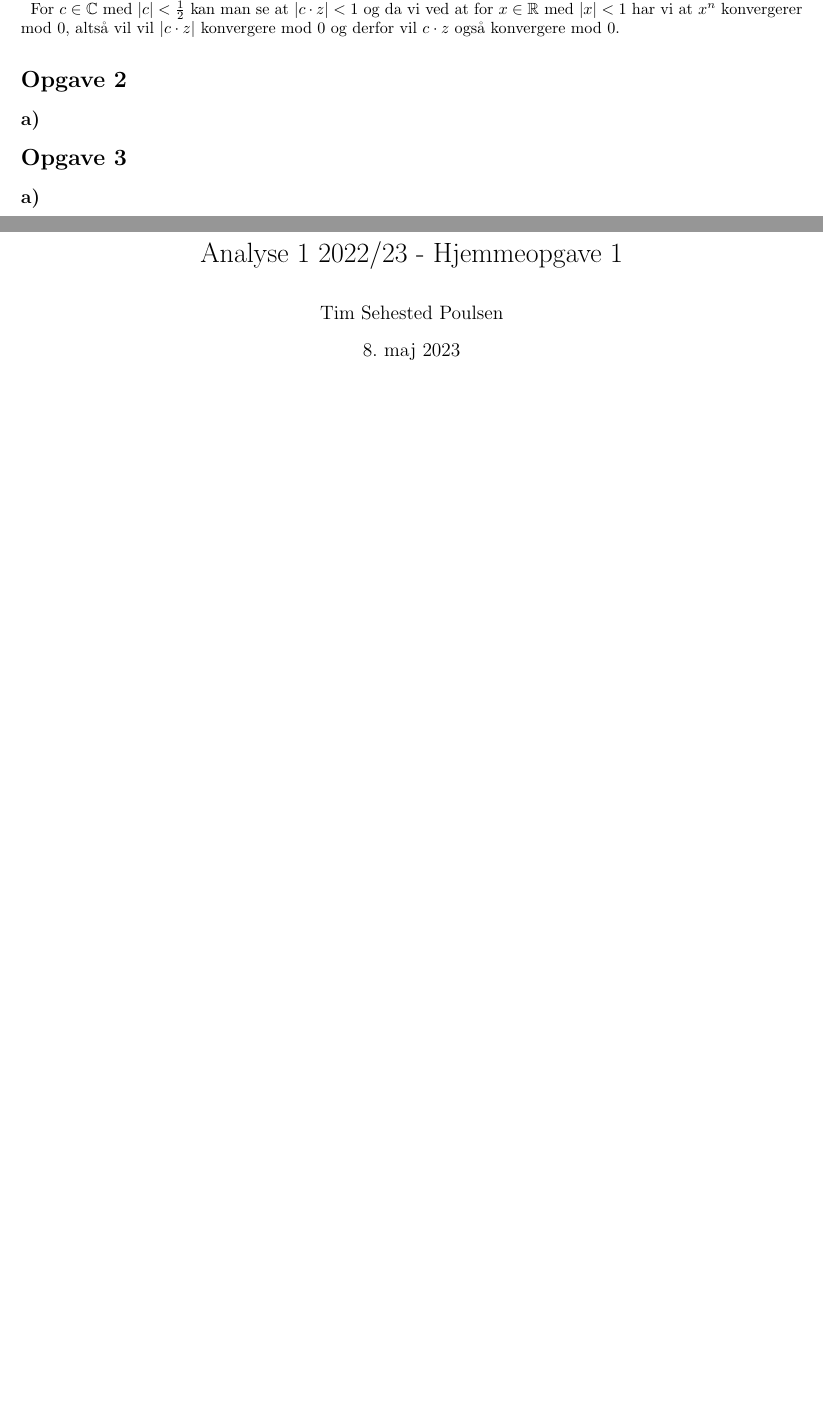
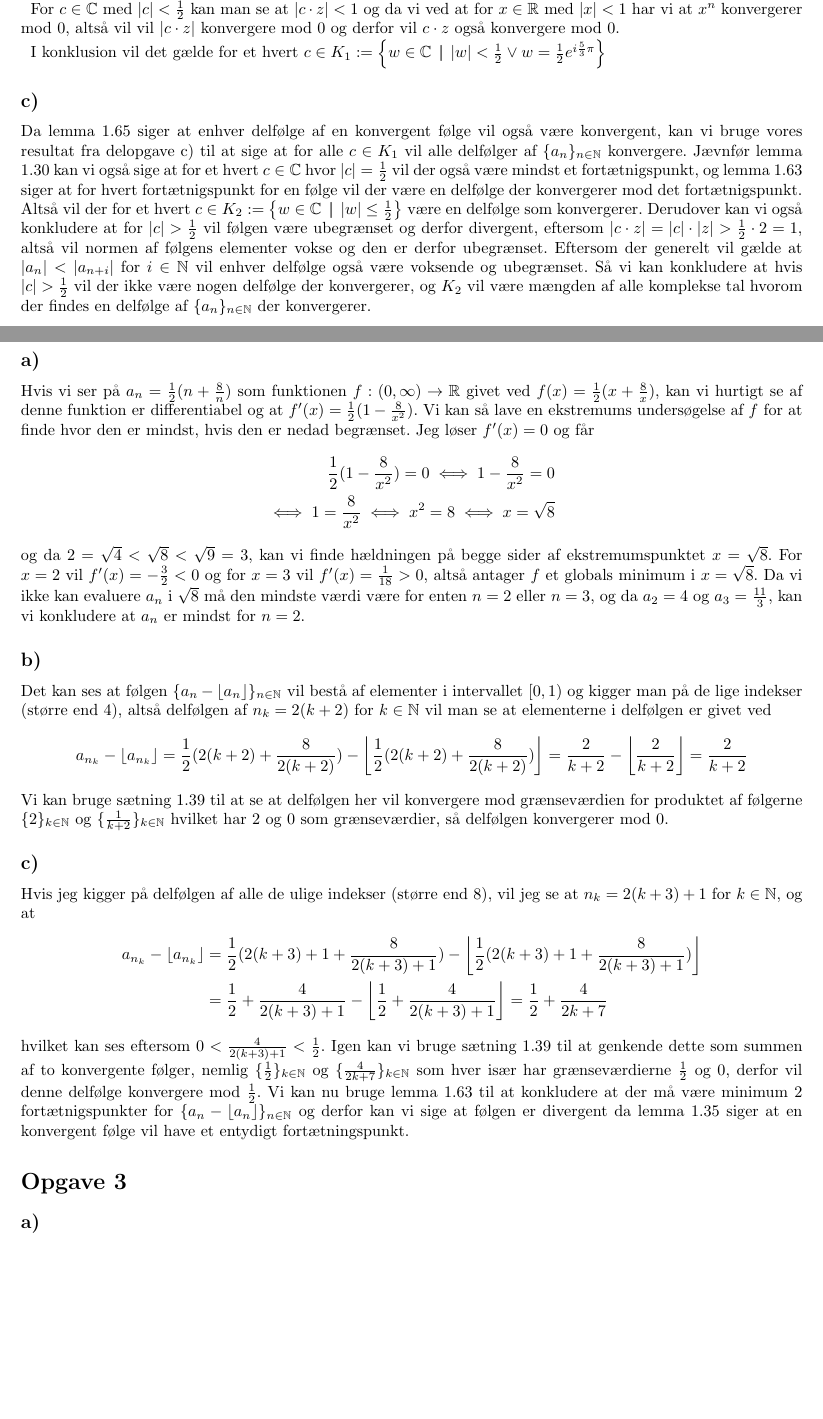
Before and after one commit to TSPoulsen/analyse1, a LaTeX document (report/main.tex): two parts of pages 1 and 2 of 2, joined at a grey line, cut so that both start at the same text, the shorter picture padded with empty space. Compiled offline with pdfLaTeX.

Commit message:
opgave 2

```diff
--- a/report/main.tex
+++ b/report/main.tex
@@ -21,11 +21,12 @@
 \newcommand{\mN}{\m{N}}
 
 \newcommand{\abs}[1]{\left| #1\right|}
-\newcommand{\pare}[1]{\left( #1\right)}
+\newcommand{\lr}[1]{\left( #1\right)}
 \newcommand{\bigpare}[1]{\bigg( #1\bigg)}
 \newcommand{\cbrac}[1]{\left\{ #1\right\}}
 \newcommand{\floor}[1]{\left\lfloor #1\right\rfloor}
 \newcommand{\ceil}[1]{\left\lceil #1\right\rceil}
+\newcommand{\set}[2]{\left\{ #1 \hspace{0.15cm} \textbf{\textbar}  \hspace{0.15cm} #2 \right\} }
 
 
 %
@@ -70,12 +71,62 @@ For $c \in \mC$ med $|c| < \frac{1}{2}$ kan man se at
 $|c\cdot z| < 1$ og da vi ved at for $x \in \mR$ med $|x| < 1$ har vi at $x^n$ konvergerer mod $0$, altså vil
 vil $|c \cdot z|$ konvergere mod $0$ og derfor vil $c \cdot z$ også konvergere mod $0$.
 
+I konklusion vil det gælde for et hvert $ c \in K_1 := \set{w \in \mC}{|w| < \frac{1}{2} \lor w = \frac{1}{2}e^{i\frac{5}{3}\pi}}$
+
+\subsection*{c)}
+Da lemma 1.65 siger at enhver delfølge af en konvergent følge vil også være konvergent,
+kan vi bruge vores resultat fra delopgave c) til at sige at for alle $c \in K_1$
+vil alle delfølger af $\{ a_n \}_{n \in \mN}$ konvergere. Jævnfør lemma 1.30 kan
+vi også sige at for et hvert $c \in \mC$ hvor $|c| = \frac{1}{2}$ vil der også være mindst
+et fortætnigspunkt, og lemma 1.63 siger at for hvert fortætnigspunkt for en følge
+vil der være en delfølge der konvergerer mod det fortætnigspunkt. Altså vil
+der for et hvert $c \in K_2 := \set{w \in \mC}{|w| \le \frac{1}{2}}$ være en delfølge som konvergerer.
+Derudover kan vi også konkludere at for $|c| > \frac{1}{2}$ vil følgen være ubegrænset og derfor divergent, eftersom
+$|c \cdot z| = |c| \cdot |z| > \frac{1}{2} \cdot 2 = 1$, altså vil normen af følgens elementer vokse og den er derfor ubegrænset.
+Eftersom der generelt vil gælde at $|a_n| < |a_{n+i}|$ for $i \in \mN$ vil enhver delfølge også være voksende og ubegrænset.
+Så vi kan konkludere at hvis $|c| > \frac{1}{2}$ vil der ikke være nogen delfølge der konvergerer, og $K_2$ vil være mængden af alle komplekse tal
+hvorom der findes en delfølge af $\{ a_n \}_{n \in \mN}$ der konvergerer.
+
+
 \section*{Opgave 2}
 \subsection*{a)}
+Hvis vi ser på $a_n = \frac{1}{2}(n + \frac{8}{n})$ som funktionen $f: (0, \infty) \to \mR$ givet ved $f(x) = \frac{1}{2}(x + \frac{8}{x})$,
+kan vi hurtigt se af denne funktion er differentiabel og at $f'(x) = \frac{1}{2}(1 - \frac{8}{x^2})$.
+Vi kan så lave en ekstremums undersøgelse af $f$ for at finde hvor den er mindst, hvis den er nedad begrænset.
+Jeg løser $f'(x) = 0$ og får
+\begin{align*}
+    \frac{1}{2}(1 - \frac{8}{x^2}) = 0 \iff 1 - \frac{8}{x^2} = 0 \\
+    \iff 1 = \frac{8}{x^2} \iff x^2 = 8 \iff x = \sqrt{8}
+\end{align*}
+og da $2 = \sqrt{4} < \sqrt{8} < \sqrt{9} = 3$, kan vi finde hældningen på begge sider af ekstremumspunktet $x = \sqrt{8}$.
+For $x = 2$ vil $f'(x) = -\frac{3}{2} < 0$ og for $x = 3$ vil $f'(x) = \frac{1}{18} > 0$, altså antager $f$ et globals minimum i $x = \sqrt{8}$.
+Da vi ikke kan evaluere $a_n$ i $\sqrt{8}$ må den mindste værdi være for enten $n = 2$ eller $n = 3$, og da $a_2 = 4$ og $a_3 = \frac{11}{3}$,
+kan vi konkludere at $a_n$ er mindst for $n=2$.
+
+
+\subsection*{b)}
+Det kan ses at følgen $\{a_n - \floor{a_n} \}_{n \in \mN}$ vil bestå af elementer i intervallet $[0, 1)$ og kigger man på de lige indekser (større end 4),
+altså delfølgen af $n_k = 2(k+2)$ for $k \in \mN$ vil man se at elementerne i delfølgen er givet ved
+\[
+    a_{n_k} - \floor{a_{n_k}} = \frac{1}{2} (2(k+2) + \frac{8}{2(k+2)}) - \floor{\frac{1}{2} (2(k+2) + \frac{8}{2(k+2)})}= \frac{2}{k+2} - \floor{\frac{2}{k+2}} = \frac{2}{k+2}
+\]
+Vi kan bruge sætning 1.39 til at se at delfølgen her vil konvergere mod grænseværdien for produktet af følgerne $\{2\}_{k \in \mN}$ og $\{ \frac{1}{k+2} \}_{k \in \mN}$
+hvilket har $2$ og $0$ som grænseværdier, så delfølgen konvergerer mod $0$.
+
+\subsection*{c)}
+Hvis jeg kigger på delfølgen af alle de ulige indekser (større end 8), vil jeg se at $n_k = 2(k+3)+1 $ for $k \in \mN$, og at
+\begin{align*}
+    a_{n_k} - \floor{a_{n_k}} &= \frac{1}{2} (2(k+3) + 1 + \frac{8}{2(k+3)+1}) - \floor{\frac{1}{2} (2(k+3) + 1 + \frac{8}{2(k+3)+1})}  \\
+    &= \frac{1}{2} + \frac{4}{2(k+3)+1} - \floor{\frac{1}{2} + \frac{4}{2(k+3)+1}} = \frac{1}{2} + \frac{4}{2k+7}
+\end{align*}
+hvilket kan ses eftersom $ 0 < \frac{4}{2(k+3)+1} < \frac{1}{2}$.
+Igen kan vi bruge sætning 1.39 til at genkende dette som summen af to konvergente følger, nemlig $\{ \frac{1}{2} \}_{k \in \mN}$ og
+$\{ \frac{4}{2k+7} \}_{k \in \mN}$ som hver især har grænseværdierne $\frac{1}{2}$ og $0$, derfor vil denne delfølge konvergere mod $\frac{1}{2}$.
+Vi kan nu bruge lemma 1.63 til at konkludere at der må være minimum 2 fortætnigspunkter for $\{ a_n - \floor{a_n} \}_{n \in \mN}$ og derfor kan vi sige at
+følgen er divergent da lemma 1.35 siger at en konvergent følge vil have et entydigt fortætningspunkt.
 
 
 \section*{Opgave 3}
 \subsection*{a)}
-\maketitle
 
 \end{document}
```
Also changed, not shown: report/main.pdf, 1 other file.
